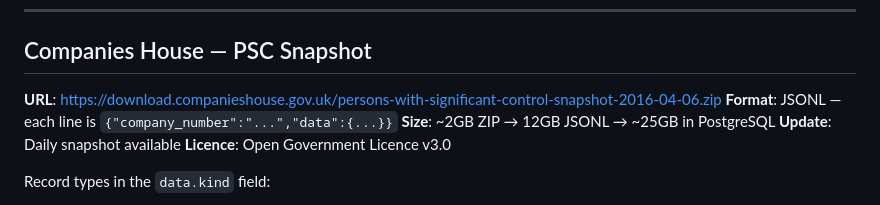
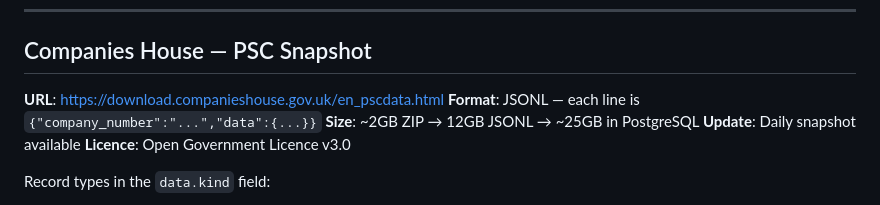
Before and after one commit to SOsintOps/Aethelburg-project, a Markdown page: docs/DATA_SOURCES.md, the part around the change. Rendered like a GitHub page.

Commit message:
docs: PSC snapshot link points to the Companies House download page
The dated file of 2016 no longer exists; the snapshot is republished daily
under a new name on en_pscdata.html.

```diff
--- a/docs/DATA_SOURCES.md
+++ b/docs/DATA_SOURCES.md
@@ -28,7 +28,7 @@ Technical notes:
 
 ## Companies House — PSC Snapshot
 
-**URL**: https://download.companieshouse.gov.uk/persons-with-significant-control-snapshot-2016-04-06.zip
+**URL**: https://download.companieshouse.gov.uk/en_pscdata.html
 **Format**: JSONL — each line is `{"company_number":"...","data":{...}}`
 **Size**: ~2GB ZIP → 12GB JSONL → ~25GB in PostgreSQL
 **Update**: Daily snapshot available
```
Also changed, not shown: README.md (+1 -1 lines), docs/SETUP.md (+1 -1 lines).
